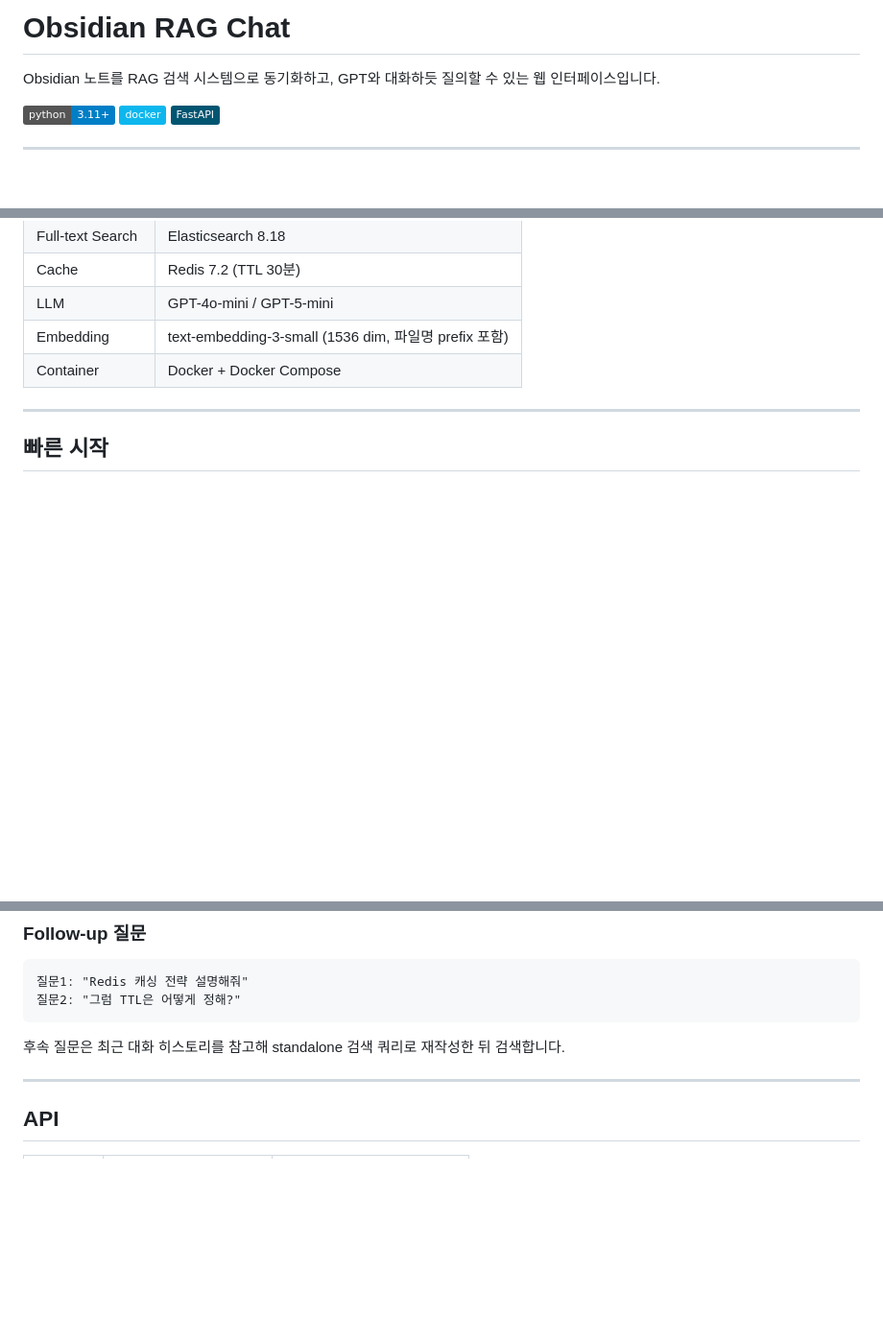
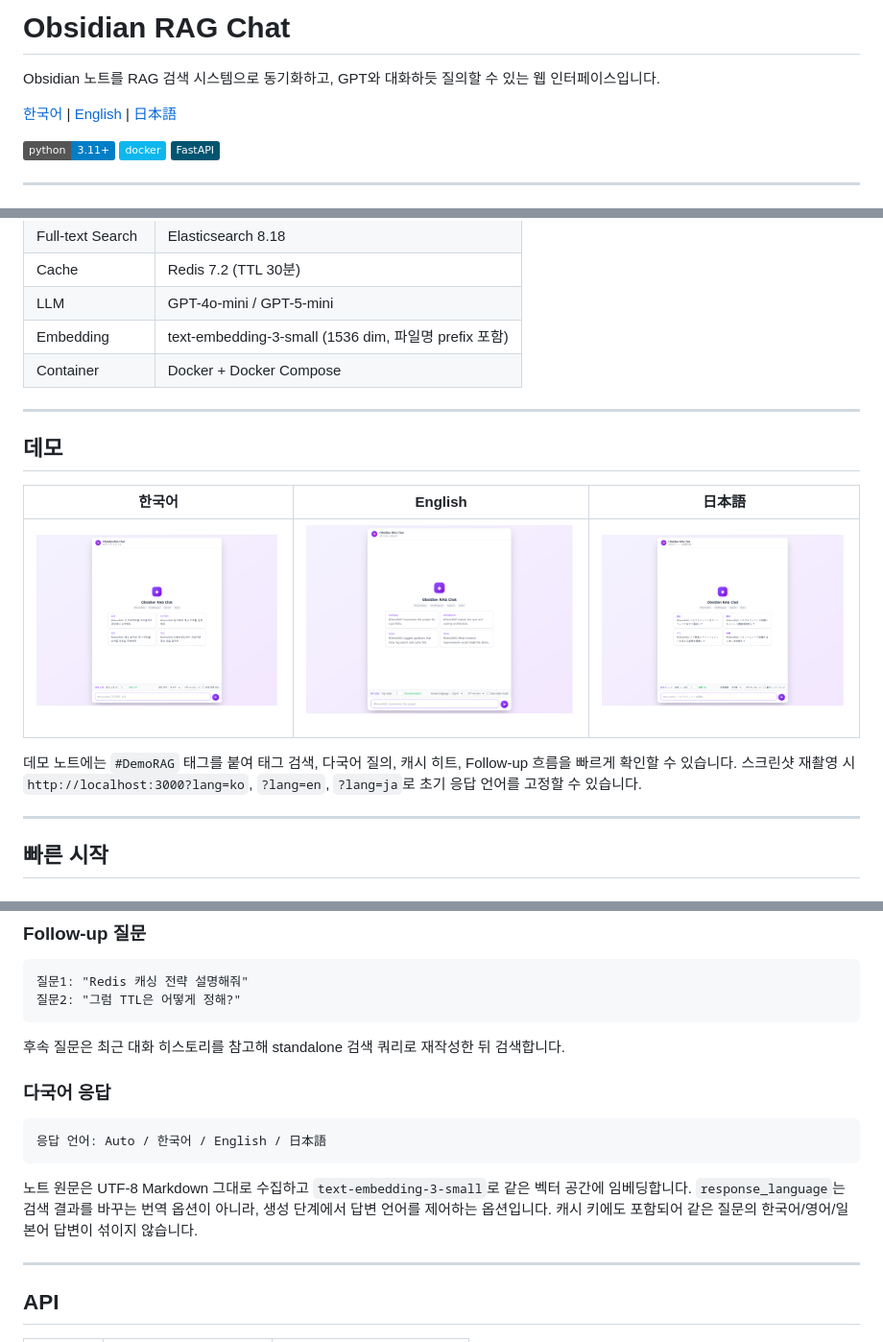
Before and after one commit to wonhongChang/ObsidianRagChat, a Markdown page: README.md, 3 parts joined by grey strips. Shown at 96% size. Drawn GitHub-style; pictures changed too: assets/screenshots/demo-en.png (added), assets/screenshots/demo-ja.png (added), assets/screenshots/demo-ko.png (added); badges without logos; blank space fills up the shorter version.

````diff
--- a/README.md
+++ b/README.md
@@ -1,6 +1,8 @@
 # Obsidian RAG Chat
 
 Obsidian 노트를 RAG 검색 시스템으로 동기화하고, GPT와 대화하듯 질의할 수 있는 웹 인터페이스입니다.
+
+[한국어](README.md) | [English](README_EN.md) | [日本語](README_日本語.md)
 
 [![Python 3.11+](https://img.shields.io/badge/python-3.11+-blue.svg)](https://www.python.org/downloads/)
 [![Docker](https://img.shields.io/badge/docker-%230db7ed.svg?logo=docker&logoColor=white)](https://www.docker.com/)
@@ -53,6 +56,17 @@ Obsidian 노트를 RAG 검색 시스템으로 동기화하고, GPT와 대화하
 | LLM | GPT-4o-mini / GPT-5-mini |
 | Embedding | text-embedding-3-small (1536 dim, 파일명 prefix 포함) |
 | Container | Docker + Docker Compose |
+
+---
+
+## 데모
+
+| 한국어 | English | 日本語 |
+|--------|---------|--------|
+| ![Korean demo](assets/screenshots/demo-ko.png) | ![English demo](assets/screenshots/demo-en.png) | ![Japanese demo](assets/screenshots/demo-ja.png) |
+
+데모 노트에는 `#DemoRAG` 태그를 붙여 태그 검색, 다국어 질의, 캐시 히트, Follow-up 흐름을 빠르게 확인할 수 있습니다.
+스크린샷 재촬영 시 `http://localhost:3000?lang=ko`, `?lang=en`, `?lang=ja`로 초기 응답 언어를 고정할 수 있습니다.
 
 ---
 
@@ -131,6 +145,14 @@ Elasticsearch로 태그가 일치하는 문서 경로를 먼저 좁힌 뒤 Qdran
 
 후속 질문은 최근 대화 히스토리를 참고해 standalone 검색 쿼리로 재작성한 뒤 검색합니다.
 
+### 다국어 응답
+
+```text
+응답 언어: Auto / 한국어 / English / 日本語
+```
+
+노트 원문은 UTF-8 Markdown 그대로 수집하고 `text-embedding-3-small`로 같은 벡터 공간에 임베딩합니다. `response_language`는 검색 결과를 바꾸는 번역 옵션이 아니라, 생성 단계에서 답변 언어를 제어하는 옵션입니다. 캐시 키에도 포함되어 같은 질문의 한국어/영어/일본어 답변이 섞이지 않습니다.
+
 ---
 
 ## API
````
Also changed, not shown: other parts of README.md (+2 -0 lines), README_EN.md (added, +172 -0 lines), README_日本語.md (+22 -0 lines), 11 other files.
